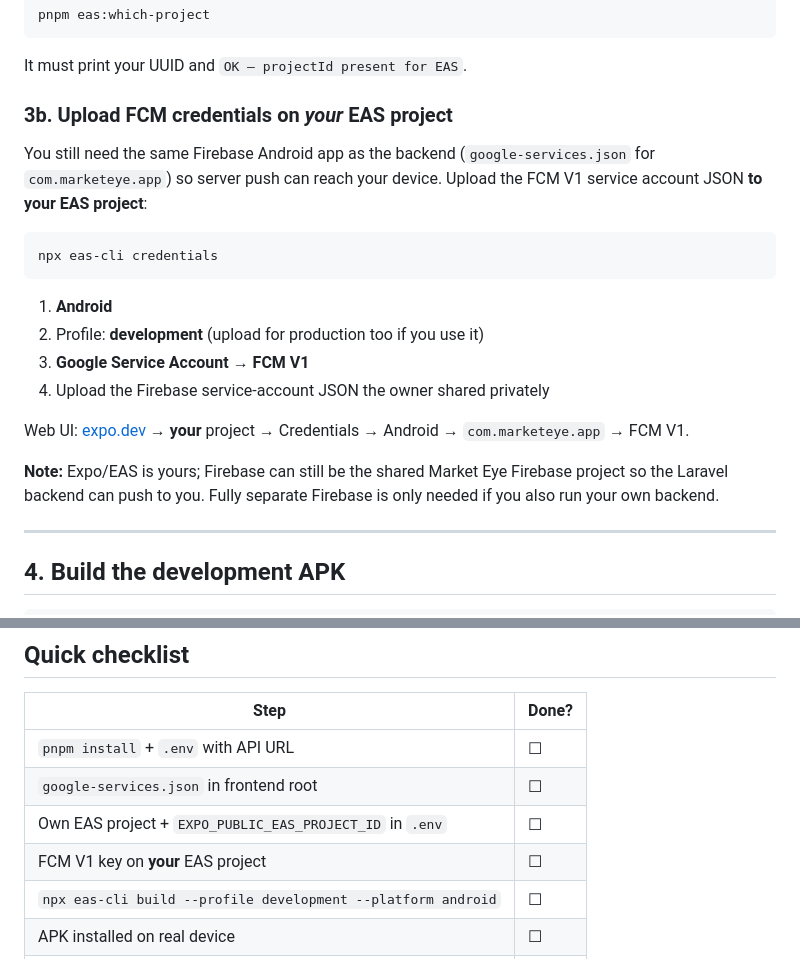
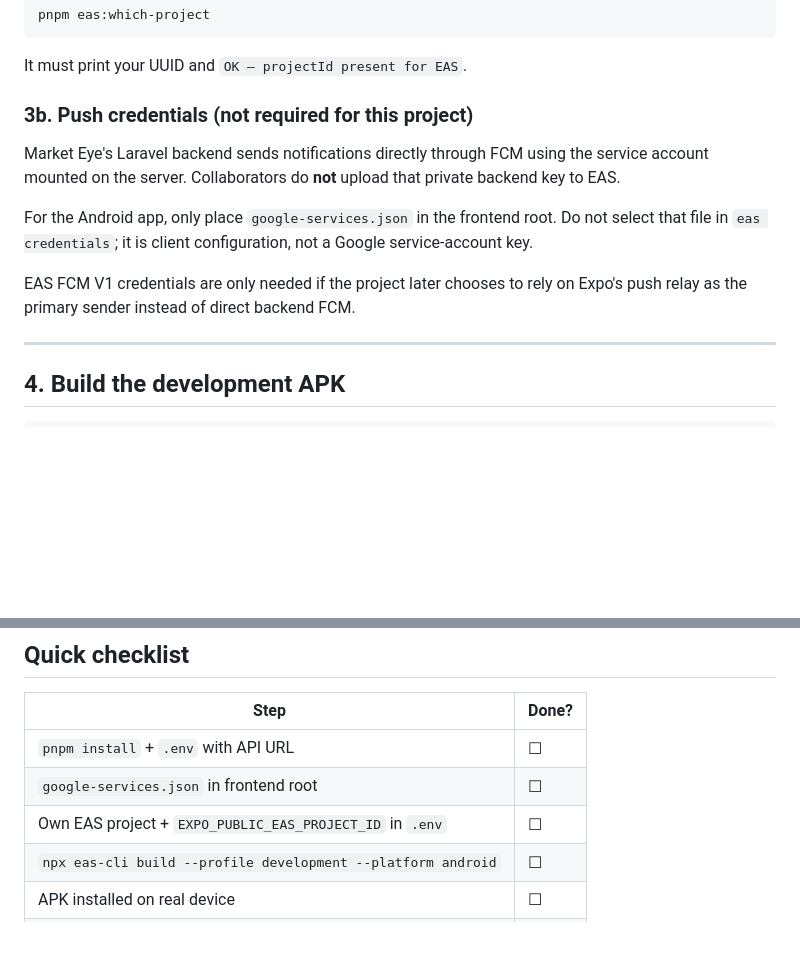
Before and after one commit to abdulhafiz001/marketeye-frontend, a Markdown page: docs/COLLABORATOR_DEV_BUILD.md, 2 parts joined by grey strips. GitHub-like rendering; blank space fills up the shorter version.

````diff
--- a/docs/COLLABORATOR_DEV_BUILD.md
+++ b/docs/COLLABORATOR_DEV_BUILD.md
@@ -124,22 +124,18 @@ pnpm eas:which-project
 
 It must print your UUID and `OK — projectId present for EAS`.
 
-### 3b. Upload FCM credentials on *your* EAS project
+### 3b. Push credentials (not required for this project)
 
-You still need the same Firebase Android app as the backend (`google-services.json` for `com.marketeye.app`) so server push can reach your device. Upload the FCM V1 service account JSON **to your EAS project**:
+Market Eye's Laravel backend sends notifications directly through FCM using the
+service account mounted on the server. Collaborators do **not** upload that
+private backend key to EAS.
 
-```bash
-npx eas-cli credentials
-```
+For the Android app, only place `google-services.json` in the frontend root.
+Do not select that file in `eas credentials`; it is client configuration, not a
+Google service-account key.
 
-1. **Android**
-2. Profile: **development** (upload for production too if you use it)
-3. **Google Service Account → FCM V1**
-4. Upload the Firebase service-account JSON the owner shared privately
-
-Web UI: [expo.dev](https://expo.dev) → **your** project → Credentials → Android → `com.marketeye.app` → FCM V1.
-
-**Note:** Expo/EAS is yours; Firebase can still be the shared Market Eye Firebase project so the Laravel backend can push to you. Fully separate Firebase is only needed if you also run your own backend.
+EAS FCM V1 credentials are only needed if the project later chooses to rely on
+Expo's push relay as the primary sender instead of direct backend FCM.
 
 ---
 
@@ -203,7 +199,6 @@ Or approve a submission that crosses an alert target (queue worker must be runni
 | `pnpm install` + `.env` with API URL | ☐ |
 | `google-services.json` in frontend root | ☐ |
 | Own EAS project + `EXPO_PUBLIC_EAS_PROJECT_ID` in `.env` | ☐ |
-| FCM V1 key on **your** EAS project | ☐ |
 | `npx eas-cli build --profile development --platform android` | ☐ |
 | APK installed on real device | ☐ |
 | `pnpm exec expo start --dev-client` | ☐ |
````
Also changed, not shown: docs/PUSH_NOTIFICATIONS.md (+11 -1 lines).
